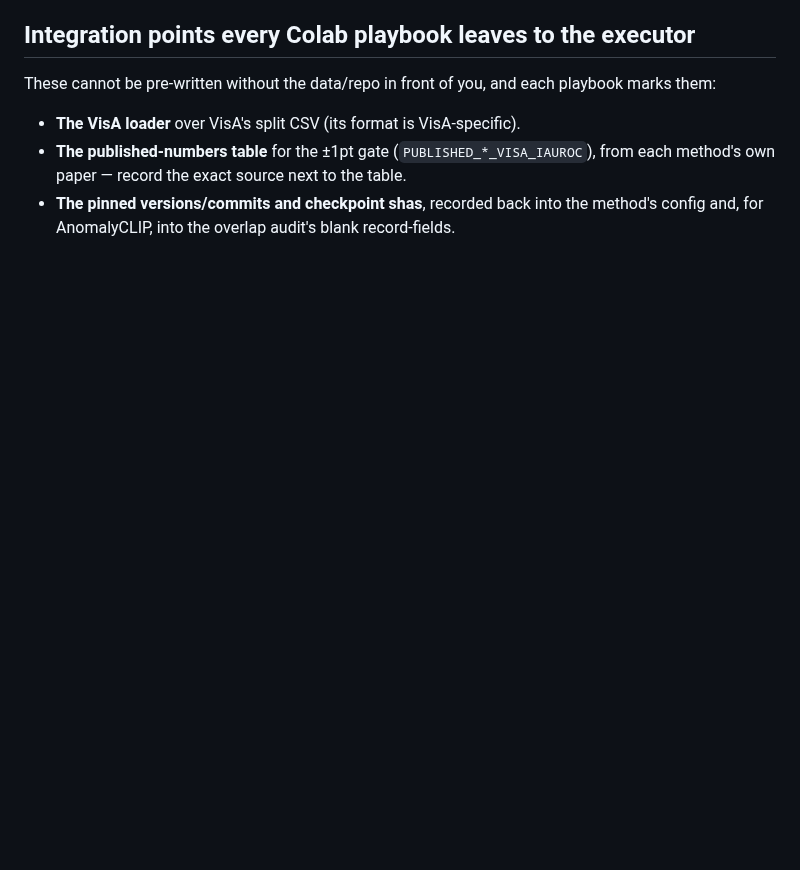
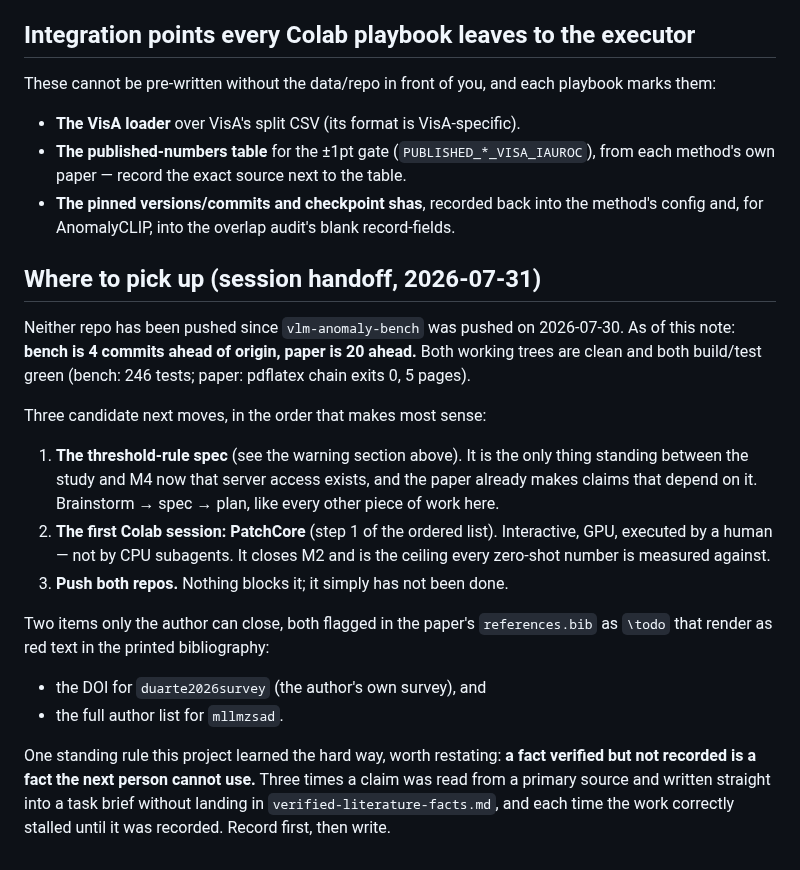
Before and after one commit to andrudebaran7/vlm-anomaly-bench, a Markdown page: docs/next-steps.md, the part around one of its changes. GitHub-like rendering; blank space fills up the shorter version.

```diff
--- a/docs/next-steps.md
+++ b/docs/next-steps.md
@@ -96,3 +133,29 @@ These cannot be pre-written without the data/repo in front of you, and each play
   own paper — record the exact source next to the table.
 - **The pinned versions/commits and checkpoint shas**, recorded back into the method's config and,
   for AnomalyCLIP, into the overlap audit's blank record-fields.
+
+## Where to pick up (session handoff, 2026-07-31)
+
+Neither repo has been pushed since `vlm-anomaly-bench` was pushed on 2026-07-30. As of this note:
+**bench is 4 commits ahead of origin, paper is 20 ahead.** Both working trees are clean and both
+build/test green (bench: 246 tests; paper: pdflatex chain exits 0, 5 pages).
+
+Three candidate next moves, in the order that makes most sense:
+
+1. **The threshold-rule spec** (see the warning section above). It is the only thing standing between
+   the study and M4 now that server access exists, and the paper already makes claims that depend on
+   it. Brainstorm → spec → plan, like every other piece of work here.
+2. **The first Colab session: PatchCore** (step 1 of the ordered list). Interactive, GPU, executed by
+   a human — not by CPU subagents. It closes M2 and is the ceiling every zero-shot number is measured
+   against.
+3. **Push both repos.** Nothing blocks it; it simply has not been done.
+
+Two items only the author can close, both flagged in the paper's `references.bib` as `\todo` that
+render as red text in the printed bibliography:
+- the DOI for `duarte2026survey` (the author's own survey), and
+- the full author list for `mllmzsad`.
+
+One standing rule this project learned the hard way, worth restating: **a fact verified but not
+recorded is a fact the next person cannot use.** Three times a claim was read from a primary source
+and written straight into a task brief without landing in `verified-literature-facts.md`, and each
+time the work correctly stalled until it was recorded. Record first, then write.
```
Also changed, not shown: other parts of docs/next-steps.md (+45 -8 lines).
